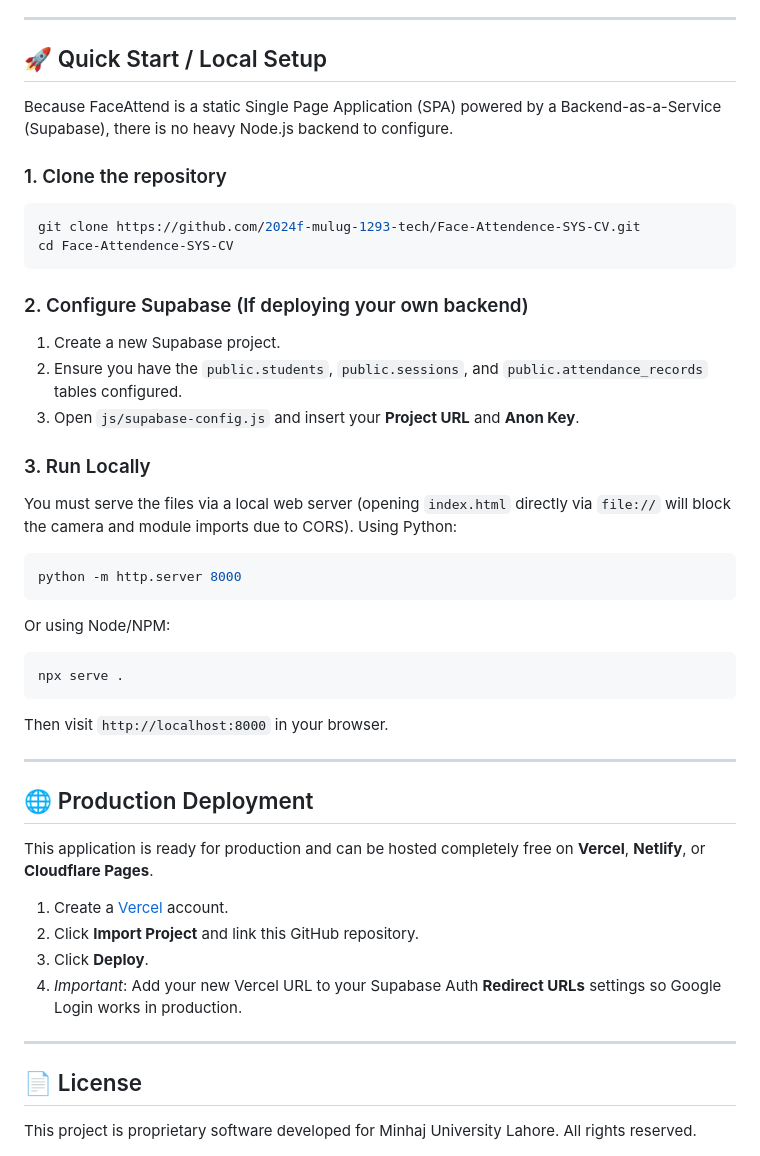
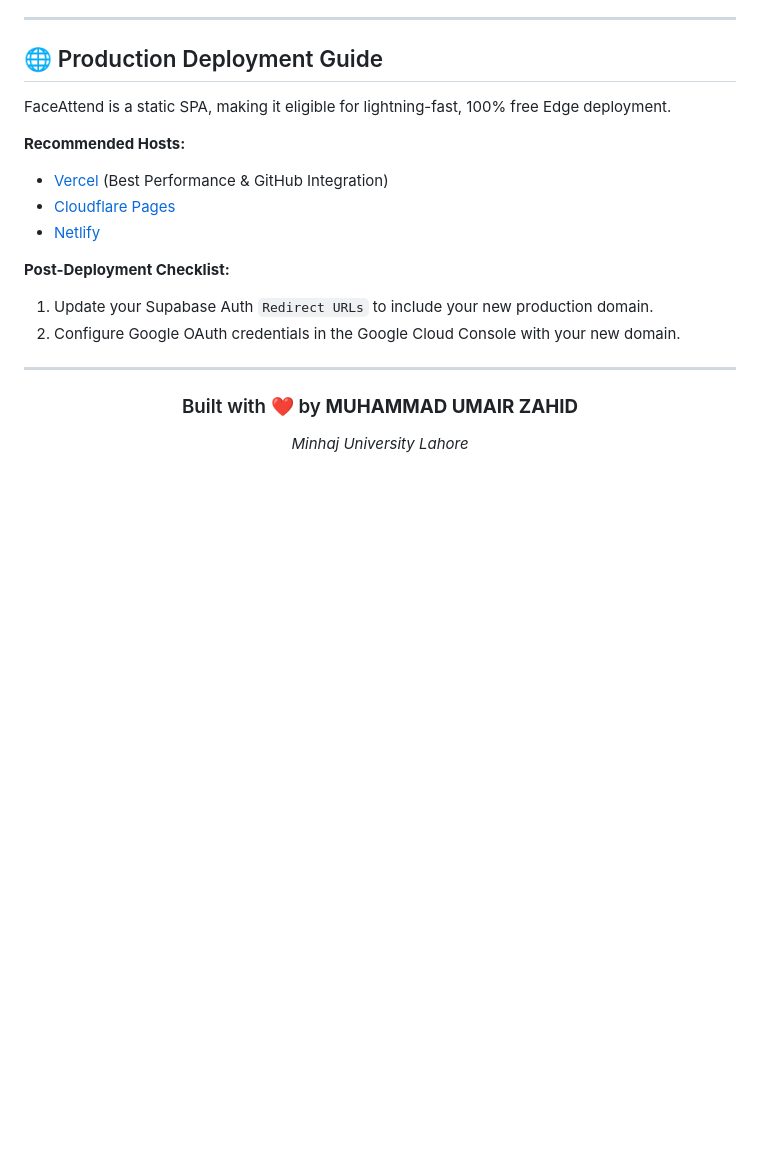
Before and after one commit to 2024f-mulug-1293-tech/Face-Attendence-SYS-CV, a Markdown page: README.md, the part around one of its changes. Drawn GitHub-style; blank space fills up the shorter version.

````diff
--- a/README.md
+++ b/README.md
@@ -28,45 +67,22 @@ Built with ❤️ by **MUHAMMAD UMAIR ZAHID**.
 
 ---
 
-## 🚀 Quick Start / Local Setup
+## 🌐 Production Deployment Guide
 
-Because FaceAttend is a static Single Page Application (SPA) powered by a Backend-as-a-Service (Supabase), there is no heavy Node.js backend to configure.
+FaceAttend is a static SPA, making it eligible for lightning-fast, 100% free Edge deployment.
 
-### 1. Clone the repository
-```bash
-git clone https://github.com/2024f-mulug-1293-tech/Face-Attendence-SYS-CV.git
-cd Face-Attendence-SYS-CV
-```
+**Recommended Hosts:**
+- [Vercel](https://vercel.com/) (Best Performance & GitHub Integration)
+- [Cloudflare Pages](https://pages.cloudflare.com/)
+- [Netlify](https://www.netlify.com/)
 
-### 2. Configure Supabase (If deploying your own backend)
-1. Create a new Supabase project.
-2. Ensure you have the `public.students`, `public.sessions`, and `public.attendance_records` tables configured.
-3. Open `js/supabase-config.js` and insert your **Project URL** and **Anon Key**.
-
-### 3. Run Locally
-You must serve the files via a local web server (opening `index.html` directly via `file://` will block the camera and module imports due to CORS).
-Using Python:
-```bash
-python -m http.server 8000
-```
-Or using Node/NPM:
-```bash
-npx serve .
-```
-Then visit `http://localhost:8000` in your browser.
+**Post-Deployment Checklist:**
+1. Update your Supabase Auth `Redirect URLs` to include your new production domain.
+2. Configure Google OAuth credentials in the Google Cloud Console with your new domain.
 
 ---
 
-## 🌐 Production Deployment
-
-This application is ready for production and can be hosted completely free on **Vercel**, **Netlify**, or **Cloudflare Pages**.
-
-1. Create a [Vercel](https://vercel.com/) account.
-2. Click **Import Project** and link this GitHub repository.
-3. Click **Deploy**.
-4. *Important*: Add your new Vercel URL to your Supabase Auth **Redirect URLs** settings so Google Login works in production.
-
----
-
-## 📄 License
-This project is proprietary software developed for Minhaj University Lahore. All rights reserved.
+<div align="center">
+  <h3>Built with ❤️ by <b>MUHAMMAD UMAIR ZAHID</b></h3>
+  <i>Minhaj University Lahore</i>
+</div>
````
Also changed, not shown: other parts of README.md (+56 -17 lines).
